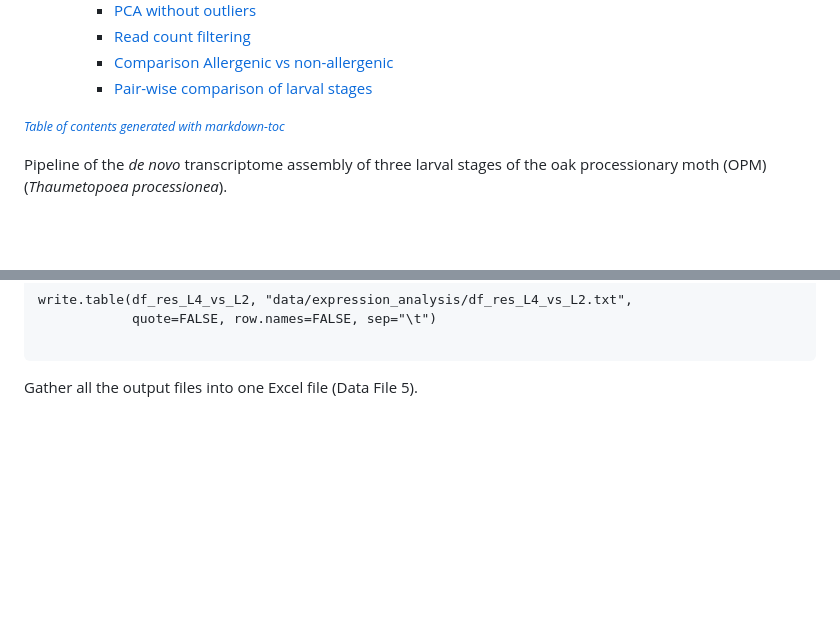
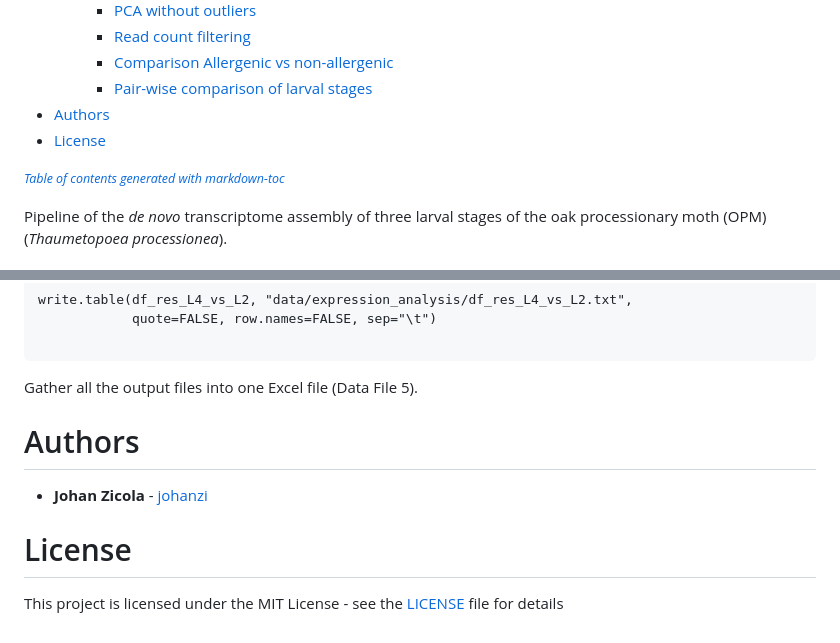
Before and after one commit to johanzi/OPM_transcriptome_assembly, a Markdown page: README.md, 2 parts joined by grey strips. GitHub-like rendering; blank space fills up the shorter version.

Commit message:
Add author and license sections, redo TOC

````diff
--- a/README.md
+++ b/README.md
@@ -42,8 +42,11 @@
     + [Read count filtering](#read-count-filtering)
     + [Comparison Allergenic vs non-allergenic](#comparison-allergenic-vs-non-allergenic)
     + [Pair-wise comparison of larval stages](#pair-wise-comparison-of-larval-stages)
+- [Authors](#authors)
+- [License](#license)
 
 <small><i><a href='http://ecotrust-canada.github.io/markdown-toc/'>Table of contents generated with markdown-toc</a></i></small>
+
 
 
 Pipeline of the *de novo* transcriptome assembly of three larval stages of the oak processionary moth (OPM) (*Thaumetopoea processionea*).
@@ -917,3 +920,12 @@ write.table(df_res_L4_vs_L2, "data/expression_analysis/df_res_L4_vs_L2.txt",
 ```
 
 Gather all the output files into one Excel file (Data File 5).
+
+# Authors
+* **Johan Zicola** - [johanzi](https://github.com/johanzi)
+
+
+<div id='section-id-308'/>
+
+# License
+This project is licensed under the MIT License - see the [LICENSE](LICENSE) file for details
````
